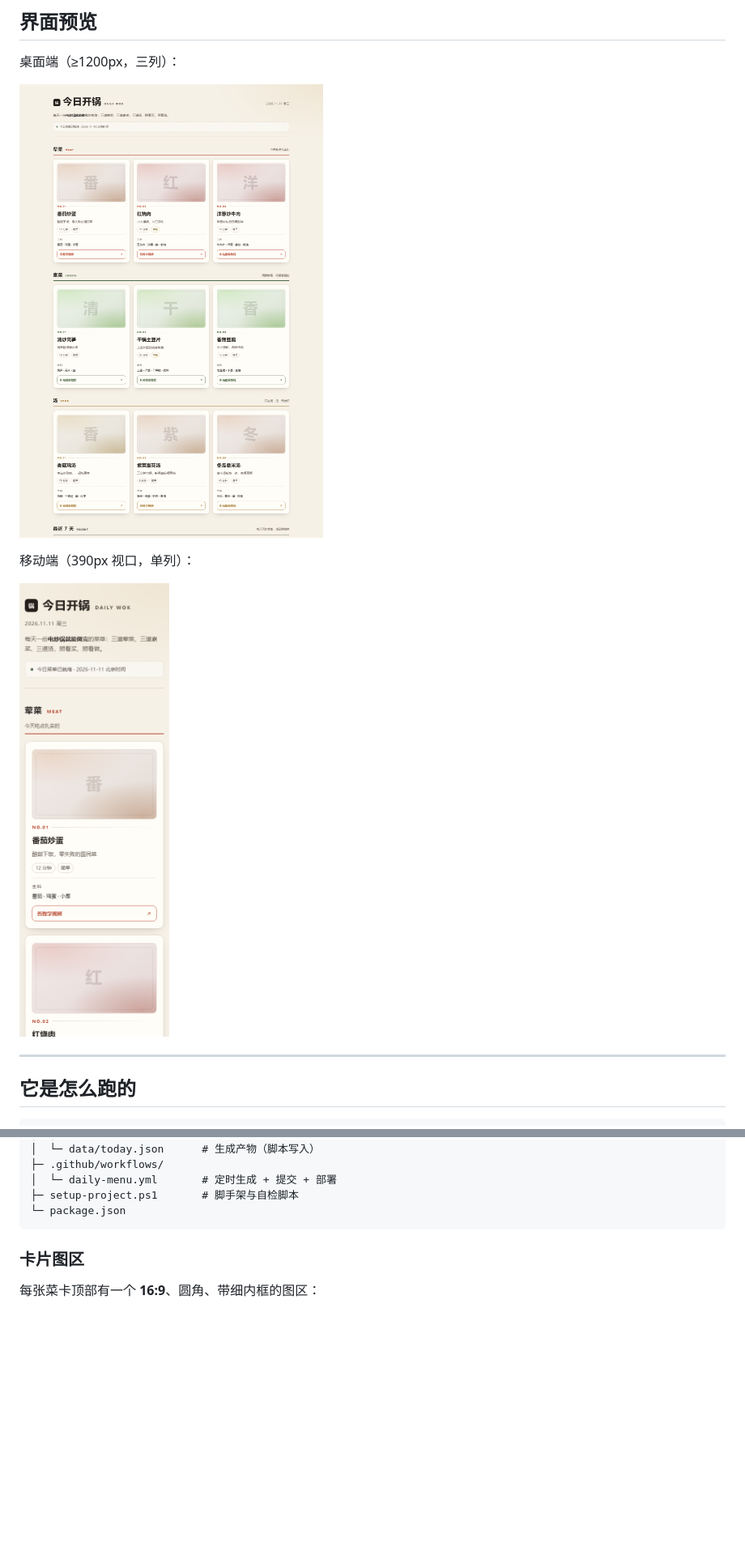
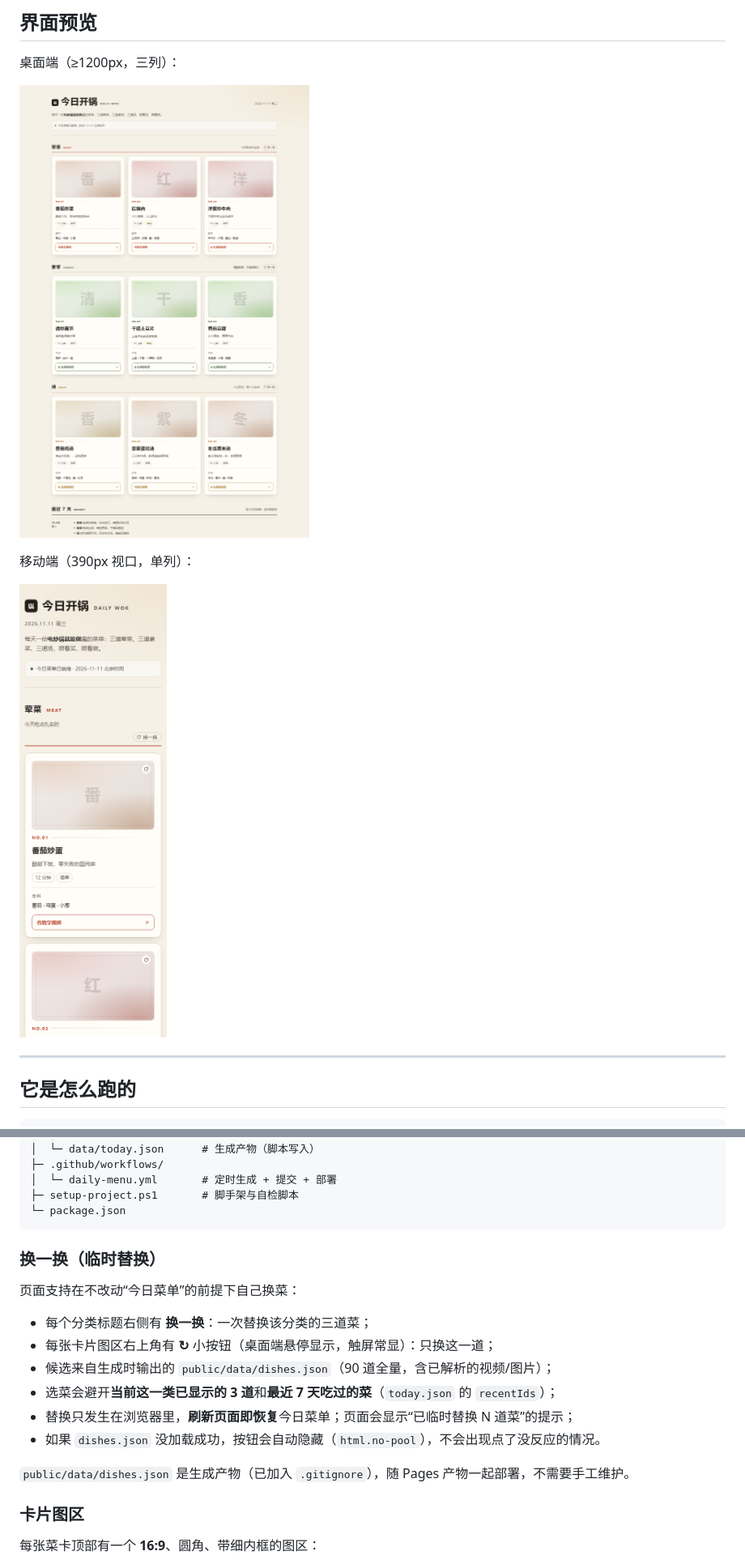
Before and after one commit to hugo1715/daily-menu, a Markdown page: README.md, 2 parts joined by grey strips. Shown at 81% size. Rendered like a GitHub page; pictures changed too: docs/preview-desktop.png, docs/preview-mobile.png; blank space fills up the shorter version.

````diff
--- a/README.md
+++ b/README.md
@@ -61,6 +61,19 @@ daily-wok/
 ├─ setup-project.ps1       # 脚手架与自检脚本
 └─ package.json
 ```
+
+### 换一换（临时替换）
+
+页面支持在不改动“今日菜单”的前提下自己换菜：
+
+- 每个分类标题右侧有 **换一换**：一次替换该分类的三道菜；
+- 每张卡片图区右上角有 **↻** 小按钮（桌面端悬停显示，触屏常显）：只换这一道；
+- 候选来自生成时输出的 `public/data/dishes.json`（90 道全量，含已解析的视频/图片）；
+- 选菜会避开**当前这一类已显示的 3 道**和**最近 7 天吃过的菜**（`today.json` 的 `recentIds`）；
+- 替换只发生在浏览器里，**刷新页面即恢复**今日菜单；页面会显示“已临时替换 N 道菜”的提示；
+- 如果 `dishes.json` 没加载成功，按钮会自动隐藏（`html.no-pool`），不会出现点了没反应的情况。
+
+`public/data/dishes.json` 是生成产物（已加入 `.gitignore`），随 Pages 产物一起部署，不需要手工维护。
 
 ### 卡片图区
 
````
Also changed, not shown: PROJECT_HANDOVER.md (+3 -0 lines), 4 other files.
